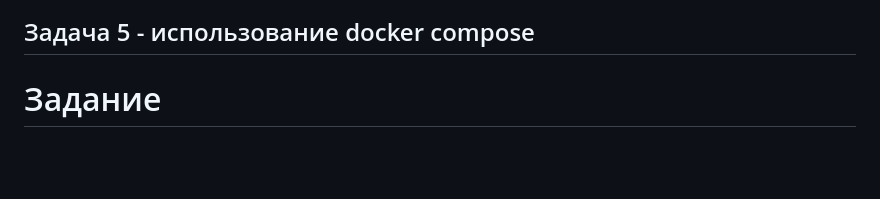
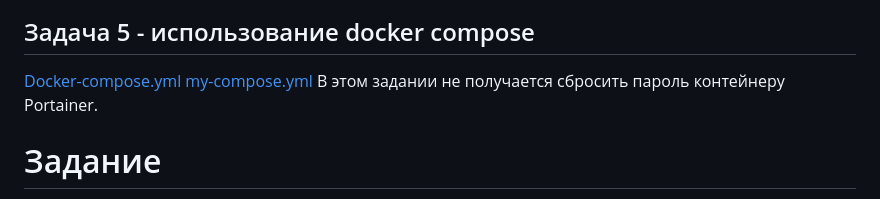
Before and after one commit to mea2k/devops, a Markdown page: 2-docker/readme.md, the part around the change. GitHub-like rendering; blank space fills up the shorter version.

```diff
--- a/2-docker/readme.md
+++ b/2-docker/readme.md
@@ -97,6 +97,10 @@ docker run -d --rm -p 8080:80  --name nginx makevg/my_nginx:1.0.0
 ![Скриншот2](screen02.png)
 
 ## Задача 5 - использование docker compose
+[Docker-compose.yml](Docker-compose.yml)
+[my-compose.yml](my-compose.yml)
+В этом задании не получается сбросить пароль контейнеру Portainer.
+
 
 # Задание
 [https://github.com/netology-code/virtd-homeworks/tree/shvirtd-1/05-virt-03-docker-intro](https://github.com/netology-code/virtd-homeworks/tree/shvirtd-1/05-virt-03-docker-intro)
```
